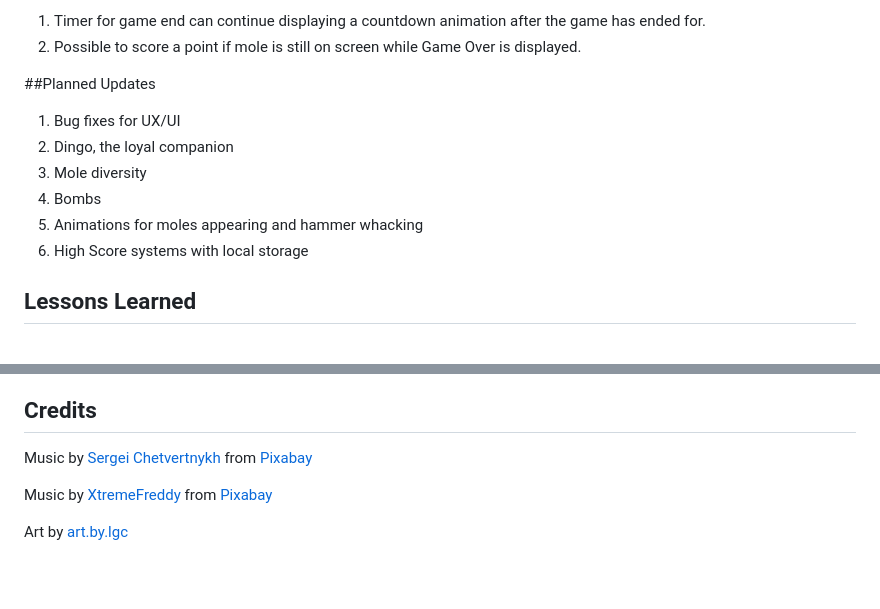
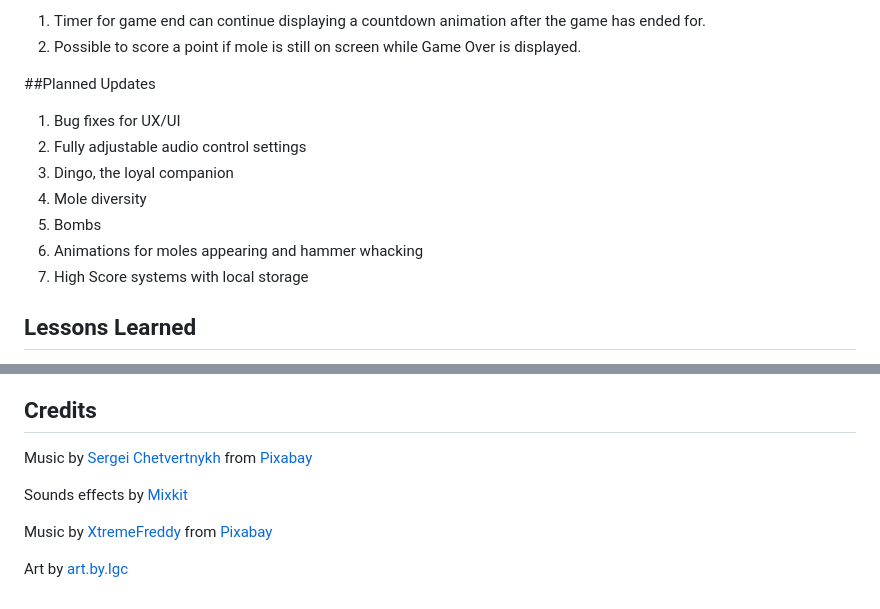
Before and after one commit to ChaseHarding/Whack-a-Mole, a Markdown page: README.md, 2 parts joined by grey strips. Rendered like a GitHub page; blank space fills up the shorter version.

```diff
--- a/README.md
+++ b/README.md
@@ -23,11 +23,12 @@ generation, click detection, and score updates. Additionally, I implemented resp
 
 ##Planned Updates
 1. Bug fixes for UX/UI
-2. Dingo, the loyal companion
-3. Mole diversity
-4. Bombs
-5. Animations for moles appearing and hammer whacking
-6. High Score systems with local storage
+2. Fully adjustable audio control settings
+3. Dingo, the loyal companion
+4. Mole diversity
+5. Bombs
+6. Animations for moles appearing and hammer whacking
+7. High Score systems with local storage
 
 
 ## Lessons Learned
@@ -45,7 +46,7 @@ Key concepts:
 ## Credits
 Music by <a href="https://pixabay.com/users/sergequadrado-24990007/?utm_source=link-attribution&utm_medium=referral&utm_campaign=music&utm_content=15550">Sergei Chetvertnykh</a> from <a href="https://pixabay.com//?utm_source=link-attribution&utm_medium=referral&utm_campaign=music&utm_content=15550">Pixabay</a>
 
-
+Sounds effects by <a href="https://mixkit.co/free-sound-effects/squeak/">Mixkit</a>
 
 Music by <a href="https://pixabay.com/users/xtremefreddy-32332307/?utm_source=link-attribution&utm_medium=referral&utm_campaign=music&utm_content=146305">XtremeFreddy</a> from <a href="https://pixabay.com//?utm_source=link-attribution&utm_medium=referral&utm_campaign=music&utm_content=146305">Pixabay</a>
 
```
